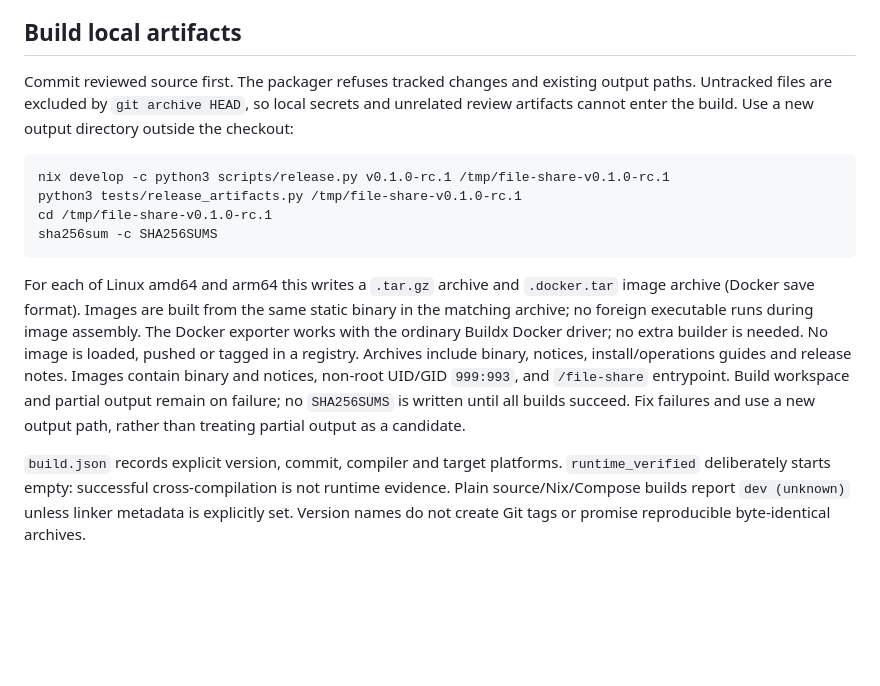
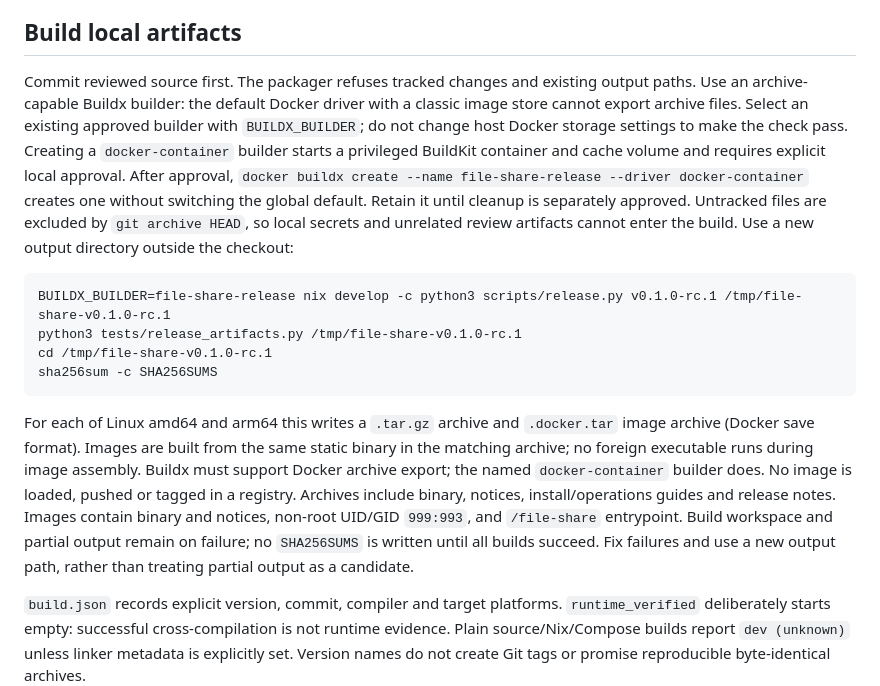
Before and after one commit to xmoforf/go-fileshare, a Markdown page: docs/releases.md, the part around the change. Rendered like a GitHub page; blank space fills up the shorter version.

Commit message:
Document approved archive-capable release builder requirement

````diff
--- a/docs/releases.md
+++ b/docs/releases.md
@@ -38,16 +38,16 @@ Run the pinned [vulnerability scan](../CONTRIBUTING.md#pinned-vulnerability-scan
 
 ## Build local artifacts
 
-Commit reviewed source first. The packager refuses tracked changes and existing output paths. Untracked files are excluded by `git archive HEAD`, so local secrets and unrelated review artifacts cannot enter the build. Use a new output directory outside the checkout:
+Commit reviewed source first. The packager refuses tracked changes and existing output paths. Use an archive-capable Buildx builder: the default Docker driver with a classic image store cannot export archive files. Select an existing approved builder with `BUILDX_BUILDER`; do not change host Docker storage settings to make the check pass. Creating a `docker-container` builder starts a privileged BuildKit container and cache volume and requires explicit local approval. After approval, `docker buildx create --name file-share-release --driver docker-container` creates one without switching the global default. Retain it until cleanup is separately approved. Untracked files are excluded by `git archive HEAD`, so local secrets and unrelated review artifacts cannot enter the build. Use a new output directory outside the checkout:
 
 ```sh
-nix develop -c python3 scripts/release.py v0.1.0-rc.1 /tmp/file-share-v0.1.0-rc.1
+BUILDX_BUILDER=file-share-release nix develop -c python3 scripts/release.py v0.1.0-rc.1 /tmp/file-share-v0.1.0-rc.1
 python3 tests/release_artifacts.py /tmp/file-share-v0.1.0-rc.1
 cd /tmp/file-share-v0.1.0-rc.1
 sha256sum -c SHA256SUMS
 ```
 
-For each of Linux amd64 and arm64 this writes a `.tar.gz` archive and `.docker.tar` image archive (Docker save format). Images are built from the same static binary in the matching archive; no foreign executable runs during image assembly. The Docker exporter works with the ordinary Buildx Docker driver; no extra builder is needed. No image is loaded, pushed or tagged in a registry. Archives include binary, notices, install/operations guides and release notes. Images contain binary and notices, non-root UID/GID `999:993`, and `/file-share` entrypoint. Build workspace and partial output remain on failure; no `SHA256SUMS` is written until all builds succeed. Fix failures and use a new output path, rather than treating partial output as a candidate.
+For each of Linux amd64 and arm64 this writes a `.tar.gz` archive and `.docker.tar` image archive (Docker save format). Images are built from the same static binary in the matching archive; no foreign executable runs during image assembly. Buildx must support Docker archive export; the named `docker-container` builder does. No image is loaded, pushed or tagged in a registry. Archives include binary, notices, install/operations guides and release notes. Images contain binary and notices, non-root UID/GID `999:993`, and `/file-share` entrypoint. Build workspace and partial output remain on failure; no `SHA256SUMS` is written until all builds succeed. Fix failures and use a new output path, rather than treating partial output as a candidate.
 
 `build.json` records explicit version, commit, compiler and target platforms. `runtime_verified` deliberately starts empty: successful cross-compilation is not runtime evidence. Plain source/Nix/Compose builds report `dev (unknown)` unless linker metadata is explicitly set. Version names do not create Git tags or promise reproducible byte-identical archives.
 
````
